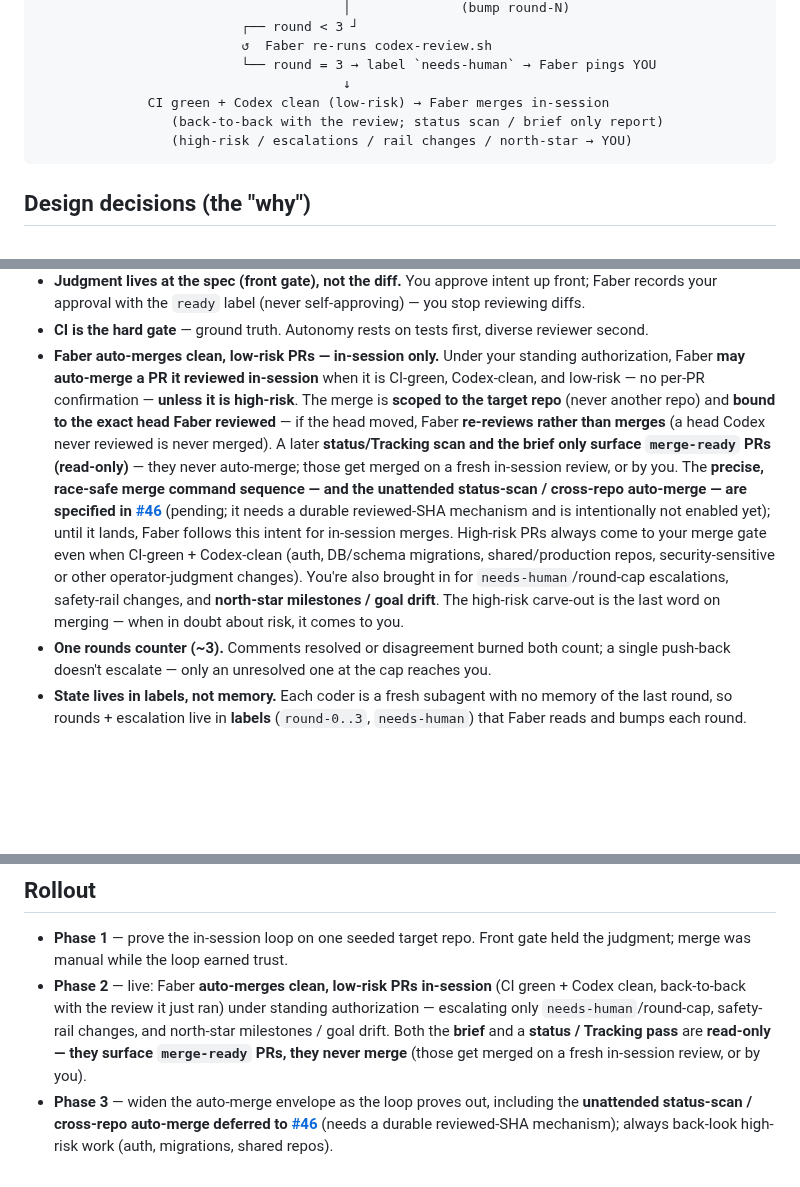
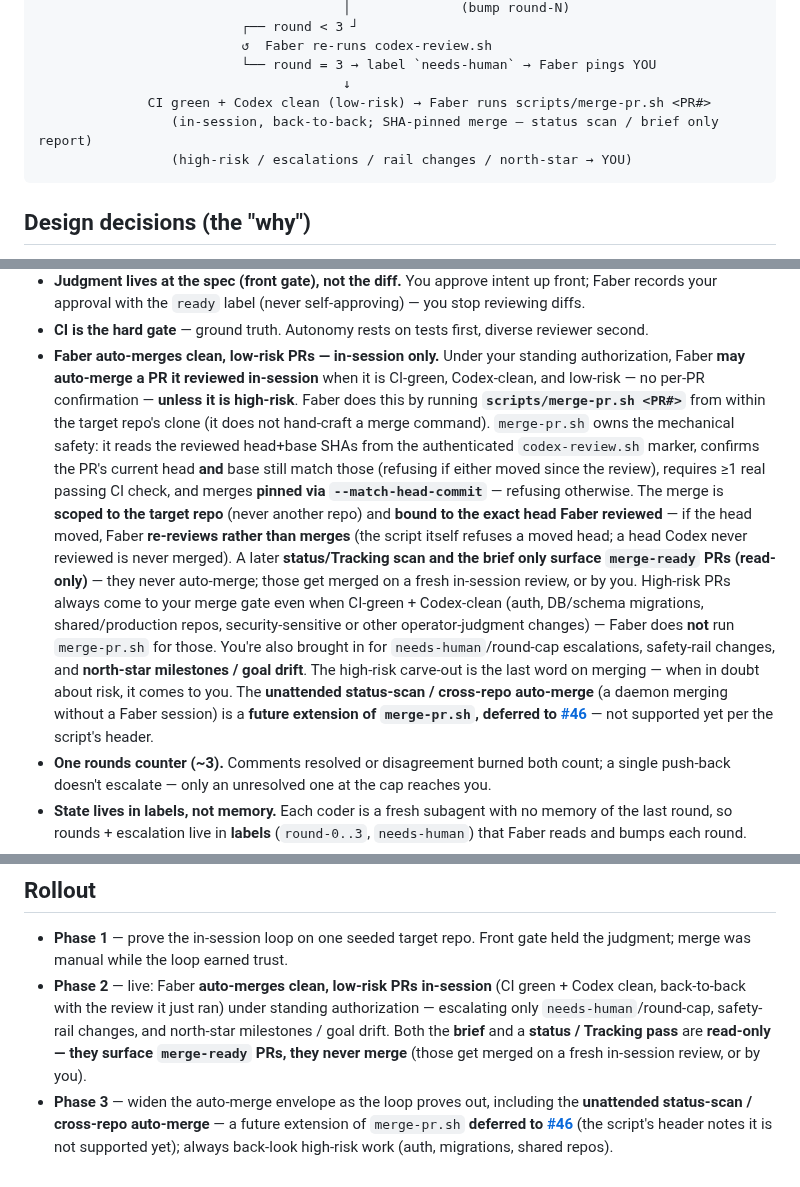
Before and after one commit to yihanzhu/fabrica, a Markdown page: README.md, 3 parts joined by grey strips. Drawn GitHub-style; blank space fills up the shorter version.

````diff
--- a/README.md
+++ b/README.md
@@ -47,8 +47,8 @@ exactly one coder launch per approved issue, one review path, and one revision p
                           ↺  Faber re-runs codex-review.sh
                           └── round = 3 → label `needs-human` → Faber pings YOU
                                        ↓
-              CI green + Codex clean (low-risk) → Faber merges in-session
-                 (back-to-back with the review; status scan / brief only report)
+              CI green + Codex clean (low-risk) → Faber runs scripts/merge-pr.sh <PR#>
+                 (in-session, back-to-back; SHA-pinned merge — status scan / brief only report)
                  (high-risk / escalations / rail changes / north-star → YOU)
 ```
 
@@ -68,20 +68,25 @@ exactly one coder launch per approved issue, one review path, and one revision p
   reviewer second.
 - **Faber auto-merges clean, low-risk PRs — in-session only.** Under your standing
   authorization, Faber **may auto-merge a PR it reviewed in-session** when it is CI-green,
-  Codex-clean, and low-risk — no per-PR confirmation — **unless it is high-risk**. The merge
-  is **scoped to the target repo** (never another repo) and **bound to the exact head Faber
-  reviewed** — if the head moved, Faber **re-reviews rather than merges** (a head Codex never
-  reviewed is never merged). A later **status/Tracking scan and the brief only surface
-  `merge-ready` PRs (read-only)** — they never auto-merge; those get merged on a fresh
-  in-session review, or by you. The **precise, race-safe merge command sequence — and the
-  unattended status-scan / cross-repo auto-merge — are specified in
-  [#46](../../issues/46)** (pending; it needs a durable reviewed-SHA mechanism and is
-  intentionally not enabled yet); until it lands, Faber follows this intent for in-session
-  merges. High-risk PRs always come to your merge gate even when CI-green + Codex-clean (auth,
-  DB/schema migrations, shared/production repos, security-sensitive or other operator-judgment
-  changes). You're also brought in for `needs-human`/round-cap escalations, safety-rail
-  changes, and **north-star milestones / goal drift**. The high-risk carve-out is the last
-  word on merging — when in doubt about risk, it comes to you.
+  Codex-clean, and low-risk — no per-PR confirmation — **unless it is high-risk**. Faber does
+  this by running **`scripts/merge-pr.sh <PR#>`** from within the target repo's clone (it does
+  not hand-craft a merge command). `merge-pr.sh` owns the mechanical safety: it reads the
+  reviewed head+base SHAs from the authenticated `codex-review.sh` marker, confirms the PR's
+  current head **and** base still match those (refusing if either moved since the review),
+  requires ≥1 real passing CI check, and merges **pinned via `--match-head-commit`** — refusing
+  otherwise. The merge is **scoped to the target repo** (never another repo) and **bound to the
+  exact head Faber reviewed** — if the head moved, Faber **re-reviews rather than merges** (the
+  script itself refuses a moved head; a head Codex never reviewed is never merged). A later
+  **status/Tracking scan and the brief only surface `merge-ready` PRs (read-only)** — they never
+  auto-merge; those get merged on a fresh in-session review, or by you. High-risk PRs always
+  come to your merge gate even when CI-green + Codex-clean (auth, DB/schema migrations,
+  shared/production repos, security-sensitive or other operator-judgment changes) — Faber does
+  **not** run `merge-pr.sh` for those. You're also brought in for `needs-human`/round-cap
+  escalations, safety-rail changes, and **north-star milestones / goal drift**. The high-risk
+  carve-out is the last word on merging — when in doubt about risk, it comes to you. The
+  **unattended status-scan / cross-repo auto-merge** (a daemon merging without a Faber session)
+  is a **future extension of `merge-pr.sh`, deferred to [#46](../../issues/46)** — not supported
+  yet per the script's header.
 - **One rounds counter (~3).** Comments resolved or disagreement burned both count;
   a single push-back doesn't escalate — only an unresolved one at the cap reaches you.
 - **State lives in labels, not memory.** Each coder is a fresh subagent with no memory of
@@ -127,6 +132,6 @@ RESTORE.md                 Disaster-recovery runbook: rebuild the team from this
   surface `merge-ready` PRs, they never merge** (those get merged on a fresh in-session
   review, or by you).
 - **Phase 3** — widen the auto-merge envelope as the loop proves out, including the
-  **unattended status-scan / cross-repo auto-merge deferred to [#46](../../issues/46)**
-  (needs a durable reviewed-SHA mechanism); always back-look high-risk work
-  (auth, migrations, shared repos).
+  **unattended status-scan / cross-repo auto-merge** — a future extension of `merge-pr.sh`
+  **deferred to [#46](../../issues/46)** (the script's header notes it is not supported yet);
+  always back-look high-risk work (auth, migrations, shared repos).
````
Also changed, not shown: manager/CLAUDE.md (+35 -25 lines), templates/faber-command.md (+2 -2 lines).
